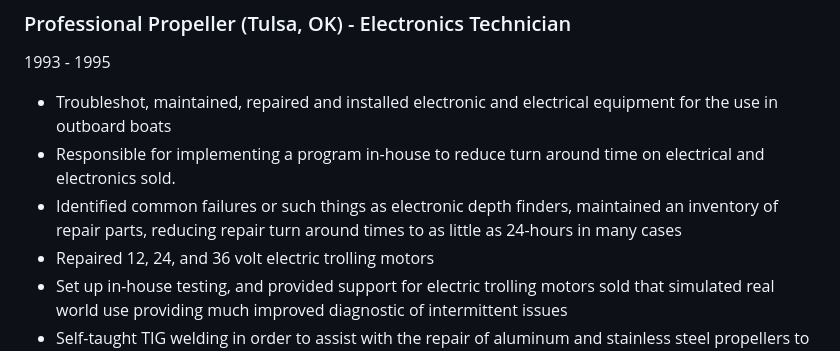
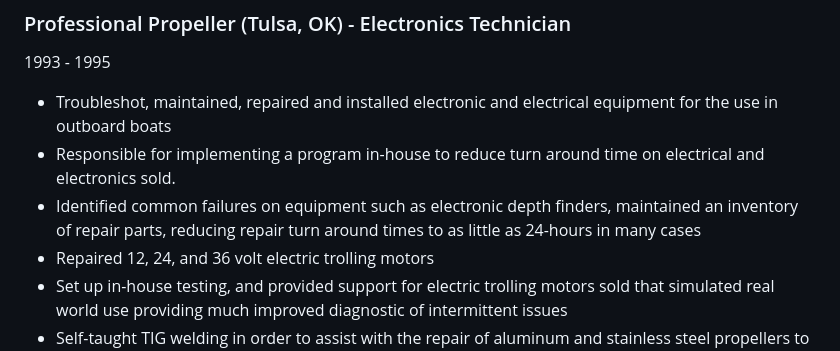
Before and after one commit to RedDirtBits/GitResume, a Markdown page: assets/Resume.md, the part around the change. GitHub-like rendering.

Commit message:
Update to printable resume

```diff
--- a/assets/Resume.md
+++ b/assets/Resume.md
@@ -91,7 +91,7 @@ May 2021 - Current
 
 - Troubleshot, maintained, repaired and installed electronic and electrical equipment for the use in outboard boats
 - Responsible for implementing a program in-house to reduce turn around time on electrical and electronics sold.
-- Identified common failures or such things as electronic depth finders, maintained an inventory of repair parts, reducing repair turn around times to as little as 24-hours in many cases
+- Identified common failures on equipment such as electronic depth finders, maintained an inventory of repair parts, reducing repair turn around times to as little as 24-hours in many cases
 - Repaired 12, 24, and 36 volt electric trolling motors
 - Set up in-house testing, and provided support for electric trolling motors sold that simulated real world use providing much improved diagnostic of intermittent issues
 - Self-taught TIG welding in order to assist with the repair of aluminum and stainless steel propellers to enhance productivity during periods in which other repair work was minimal
```
